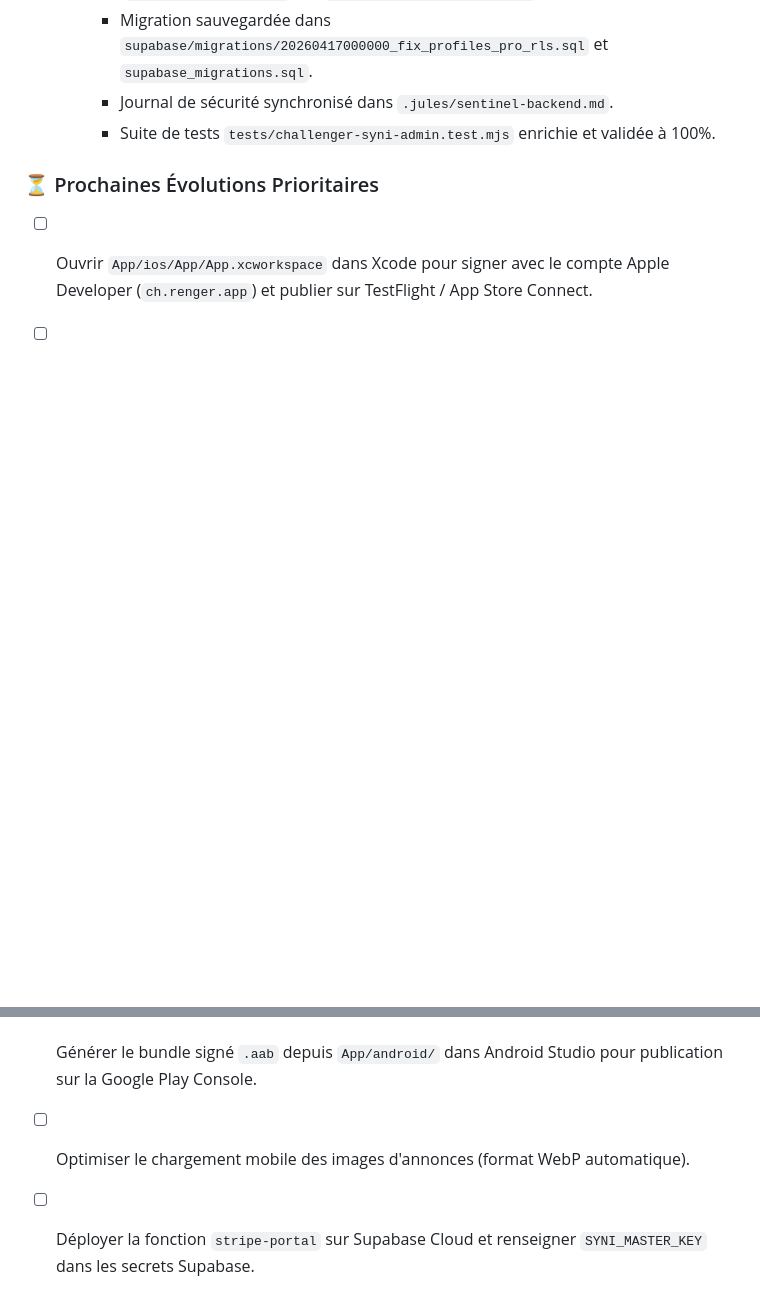
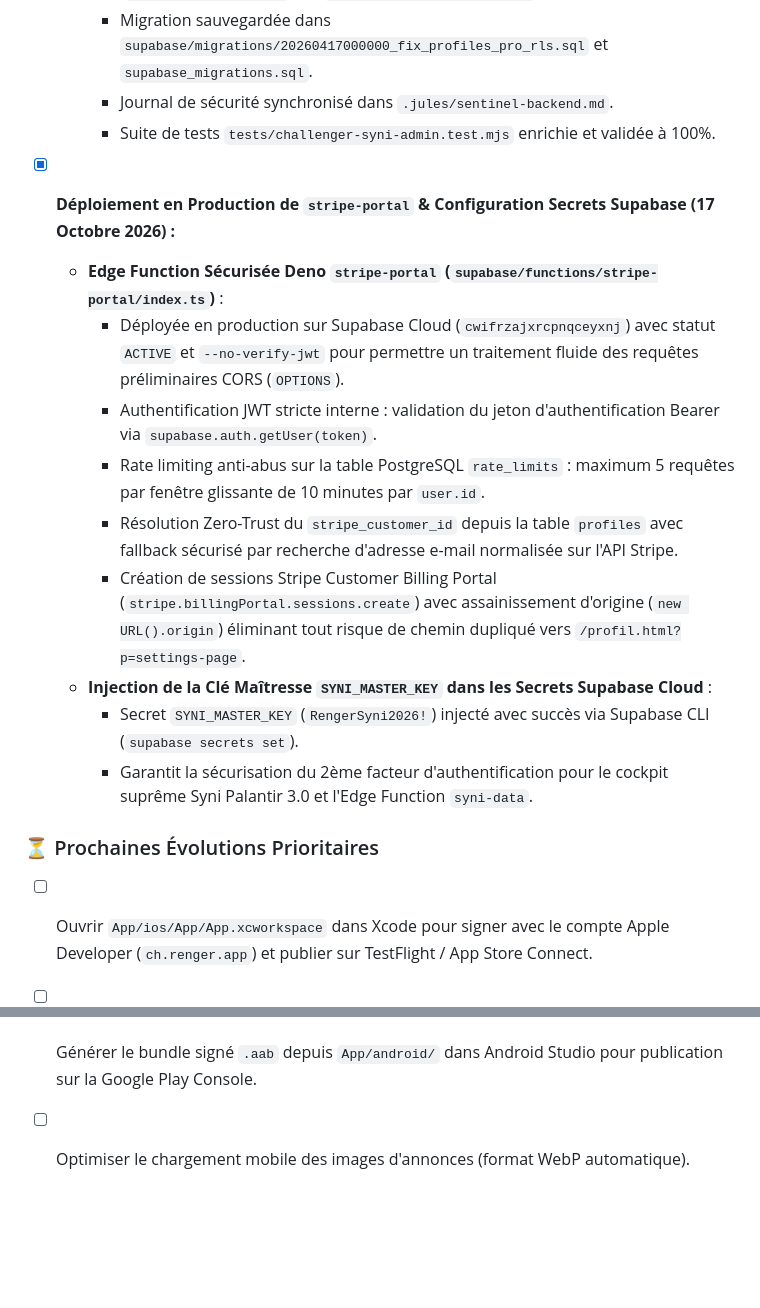
Before and after one commit to Nisi0716/Renger, a Markdown page: CONTEXT.md, 2 parts joined by grey strips. GitHub-like rendering; blank space fills up the shorter version.

Commit message:
feat(backend): deploy stripe-portal edge function and configure SYNI_MASTER_KEY secret

```diff
--- a/CONTEXT.md
+++ b/CONTEXT.md
@@ -764,8 +764,18 @@ Toute IA manipulant les prix ou le flux Stripe **doit appliquer scrupuleusement
     - Journal de sécurité synchronisé dans `.jules/sentinel-backend.md`.
     - Suite de tests `tests/challenger-syni-admin.test.mjs` enrichie et validée à 100%.
 
+- [x] **Déploiement en Production de `stripe-portal` & Configuration Secrets Supabase (17 Octobre 2026) :**
+  - **Edge Function Sécurisée Deno `stripe-portal` (`supabase/functions/stripe-portal/index.ts`)** :
+    - Déployée en production sur Supabase Cloud (`cwifrzajxrcpnqceyxnj`) avec statut `ACTIVE` et `--no-verify-jwt` pour permettre un traitement fluide des requêtes préliminaires CORS (`OPTIONS`).
+    - Authentification JWT stricte interne : validation du jeton d'authentification Bearer via `supabase.auth.getUser(token)`.
+    - Rate limiting anti-abus sur la table PostgreSQL `rate_limits` : maximum 5 requêtes par fenêtre glissante de 10 minutes par `user.id`.
+    - Résolution Zero-Trust du `stripe_customer_id` depuis la table `profiles` avec fallback sécurisé par recherche d'adresse e-mail normalisée sur l'API Stripe.
+    - Création de sessions Stripe Customer Billing Portal (`stripe.billingPortal.sessions.create`) avec assainissement d'origine (`new URL().origin`) éliminant tout risque de chemin dupliqué vers `/profil.html?p=settings-page`.
+  - **Injection de la Clé Maîtresse `SYNI_MASTER_KEY` dans les Secrets Supabase Cloud** :
+    - Secret `SYNI_MASTER_KEY` (`RengerSyni2026!`) injecté avec succès via Supabase CLI (`supabase secrets set`).
+    - Garantit la sécurisation du 2ème facteur d'authentification pour le cockpit suprême Syni Palantir 3.0 et l'Edge Function `syni-data`.
+
 ### ⏳ Prochaines Évolutions Prioritaires
 - [ ] Ouvrir `App/ios/App/App.xcworkspace` dans Xcode pour signer avec le compte Apple Developer (`ch.renger.app`) et publier sur TestFlight / App Store Connect.
 - [ ] Générer le bundle signé `.aab` depuis `App/android/` dans Android Studio pour publication sur la Google Play Console.
 - [ ] Optimiser le chargement mobile des images d'annonces (format WebP automatique).
-- [ ] Déployer la fonction `stripe-portal` sur Supabase Cloud et renseigner `SYNI_MASTER_KEY` dans les secrets Supabase.
```
